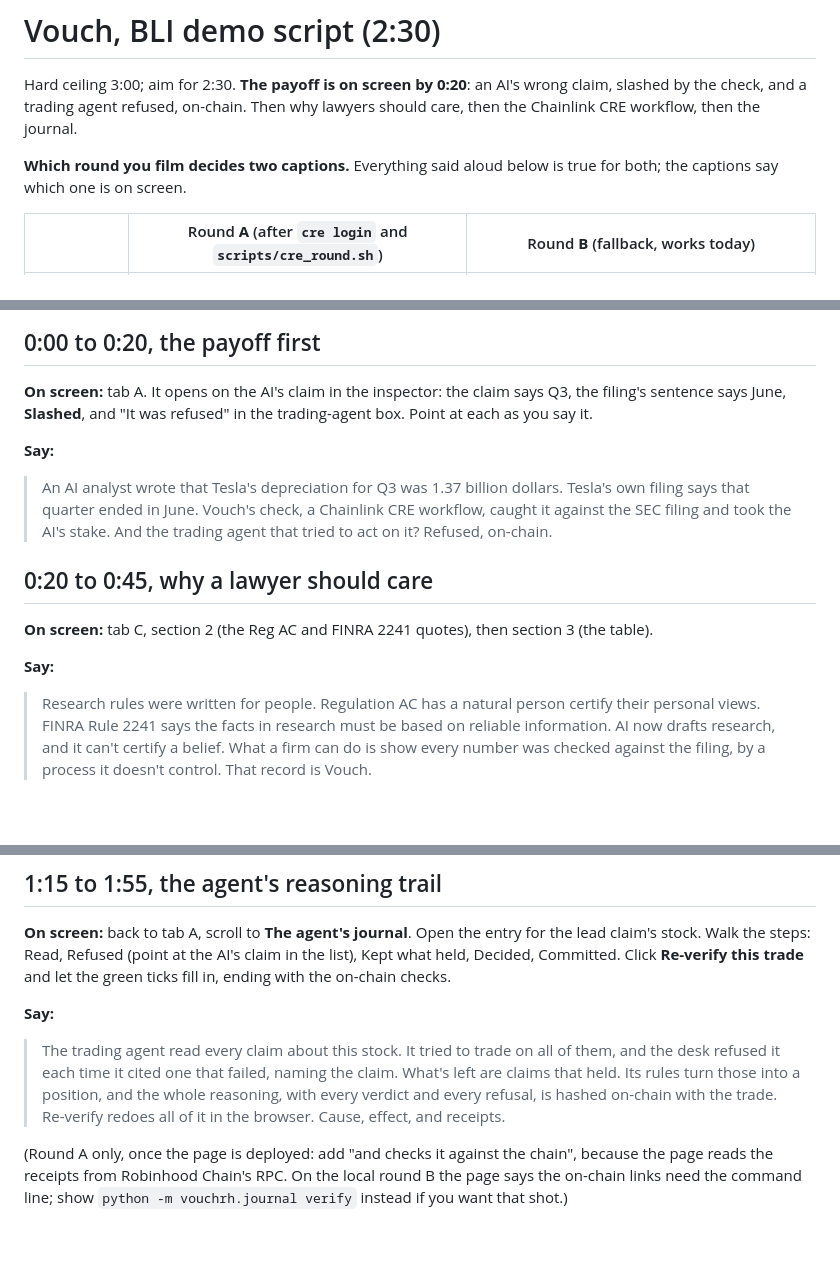
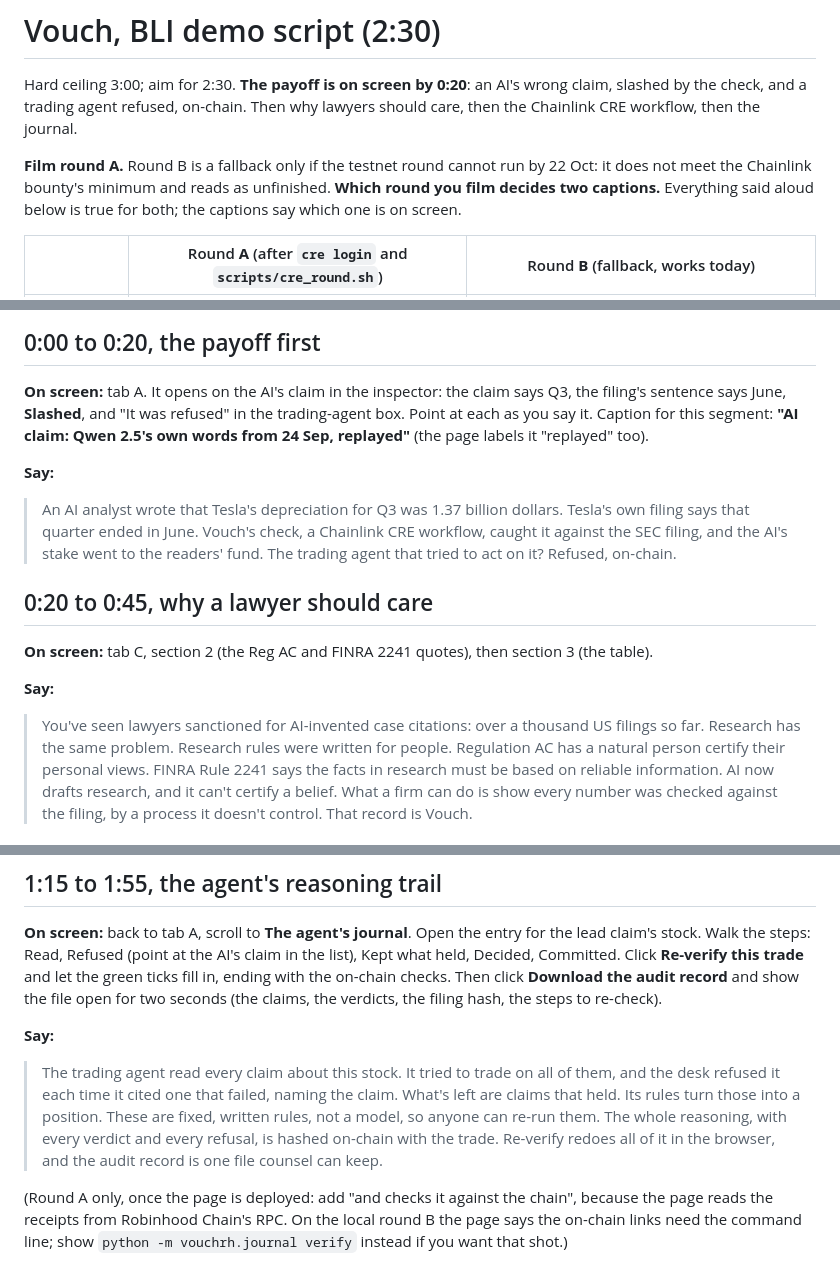
Before and after one commit to ubmids/vouch-research, a Markdown page: docs/bli/DEMO_SCRIPT.md, 3 parts joined by grey strips. GitHub-like rendering; blank space fills up the shorter version.

Commit message:
Demo script: film round A, label the replayed claim, show the audit record, say the agent runs on rules

```diff
--- a/docs/bli/DEMO_SCRIPT.md
+++ b/docs/bli/DEMO_SCRIPT.md
@@ -4,7 +4,9 @@ Hard ceiling 3:00; aim for 2:30. **The payoff is on screen by 0:20**: an AI's
 wrong claim, slashed by the check, and a trading agent refused, on-chain.
 Then why lawyers should care, then the Chainlink CRE workflow, then the journal.
 
-**Which round you film decides two captions.** Everything said aloud below is
+**Film round A.** Round B is a fallback only if the testnet round cannot run
+by 22 Oct: it does not meet the Chainlink bounty's minimum and reads as
+unfinished. **Which round you film decides two captions.** Everything said aloud below is
 true for both; the captions say which one is on screen.
 
 | | Round **A** (after `cre login` and `scripts/cre_round.sh`) | Round **B** (fallback, works today) |
@@ -32,14 +34,17 @@ true for both; the captions say which one is on screen.
 
 **On screen:** tab A. It opens on the AI's claim in the inspector: the claim
 says Q3, the filing's sentence says June, **Slashed**, and "It was refused"
-in the trading-agent box. Point at each as you say it.
+in the trading-agent box. Point at each as you say it. Caption for this
+segment: **"AI claim: Qwen 2.5's own words from 24 Sep, replayed"** (the page
+labels it "replayed" too).
 
 **Say:**
 
 > An AI analyst wrote that Tesla's depreciation for Q3 was 1.37 billion
 > dollars. Tesla's own filing says that quarter ended in June. Vouch's check,
-> a Chainlink CRE workflow, caught it against the SEC filing and took the AI's
-> stake. And the trading agent that tried to act on it? Refused, on-chain.
+> a Chainlink CRE workflow, caught it against the SEC filing, and the AI's
+> stake went to the readers' fund. The trading agent that tried to act on it?
+> Refused, on-chain.
 
 ## 0:20 to 0:45, why a lawyer should care
 
@@ -48,6 +53,8 @@ section 3 (the table).
 
 **Say:**
 
+> You've seen lawyers sanctioned for AI-invented case citations: over a
+> thousand US filings so far. Research has the same problem.
 > Research rules were written for people. Regulation AC has a natural person
 > certify their personal views. FINRA Rule 2241 says the facts in research
 > must be based on reliable information. AI now drafts research, and it can't
@@ -87,16 +94,19 @@ events (the explorer shows Chainlink's mock forwarder: that is expected).
 entry for the lead claim's stock. Walk the steps: Read, Refused (point at
 the AI's claim in the list), Kept what held, Decided, Committed. Click
 **Re-verify this trade** and let the green ticks fill in, ending with the
-on-chain checks.
+on-chain checks. Then click **Download the audit record** and show the file
+open for two seconds (the claims, the verdicts, the filing hash, the steps to
+re-check).
 
 **Say:**
 
 > The trading agent read every claim about this stock. It tried to trade on
 > all of them, and the desk refused it each time it cited one that failed,
 > naming the claim. What's left are claims that held. Its rules turn those
-> into a position, and the whole reasoning, with every verdict and every
-> refusal, is hashed on-chain with the trade. Re-verify redoes all of it in
-> the browser. Cause, effect, and receipts.
+> into a position. These are fixed, written rules, not a model, so anyone can
+> re-run them. The whole reasoning, with every verdict and every refusal, is
+> hashed on-chain with the trade. Re-verify redoes all of it in the browser,
+> and the audit record is one file counsel can keep.
 
 (Round A only, once the page is deployed: add "and checks it against the
 chain", because the page reads the receipts from Robinhood Chain's RPC. On the
```
Also changed, not shown: other parts of docs/bli/DEMO_SCRIPT.md (+3 -0 lines).
